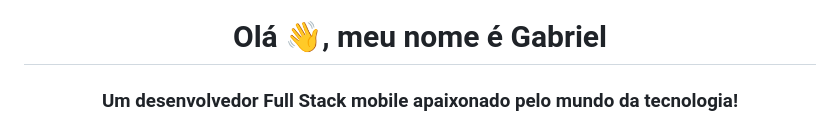
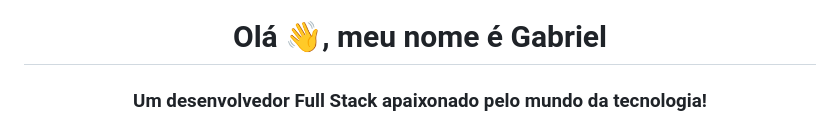
Before and after one commit to OliveiraStrategic/OliveiraStrategic, a Markdown page: README.md, the part around the change printed below. Drawn GitHub-style.

```diff
--- a/README.md
+++ b/README.md
@@ -1,3 +1,3 @@
 <h1 align="center">Olá 👋, meu nome é Gabriel</h1>
-<h3 align="center">Um desenvolvedor Full Stack mobile apaixonado pelo mundo da tecnologia!</h3>
+<h3 align="center">Um desenvolvedor Full Stack apaixonado pelo mundo da tecnologia!</h3>
 
```
Also changed, not shown: other parts of README.md (+54 -19 lines).
